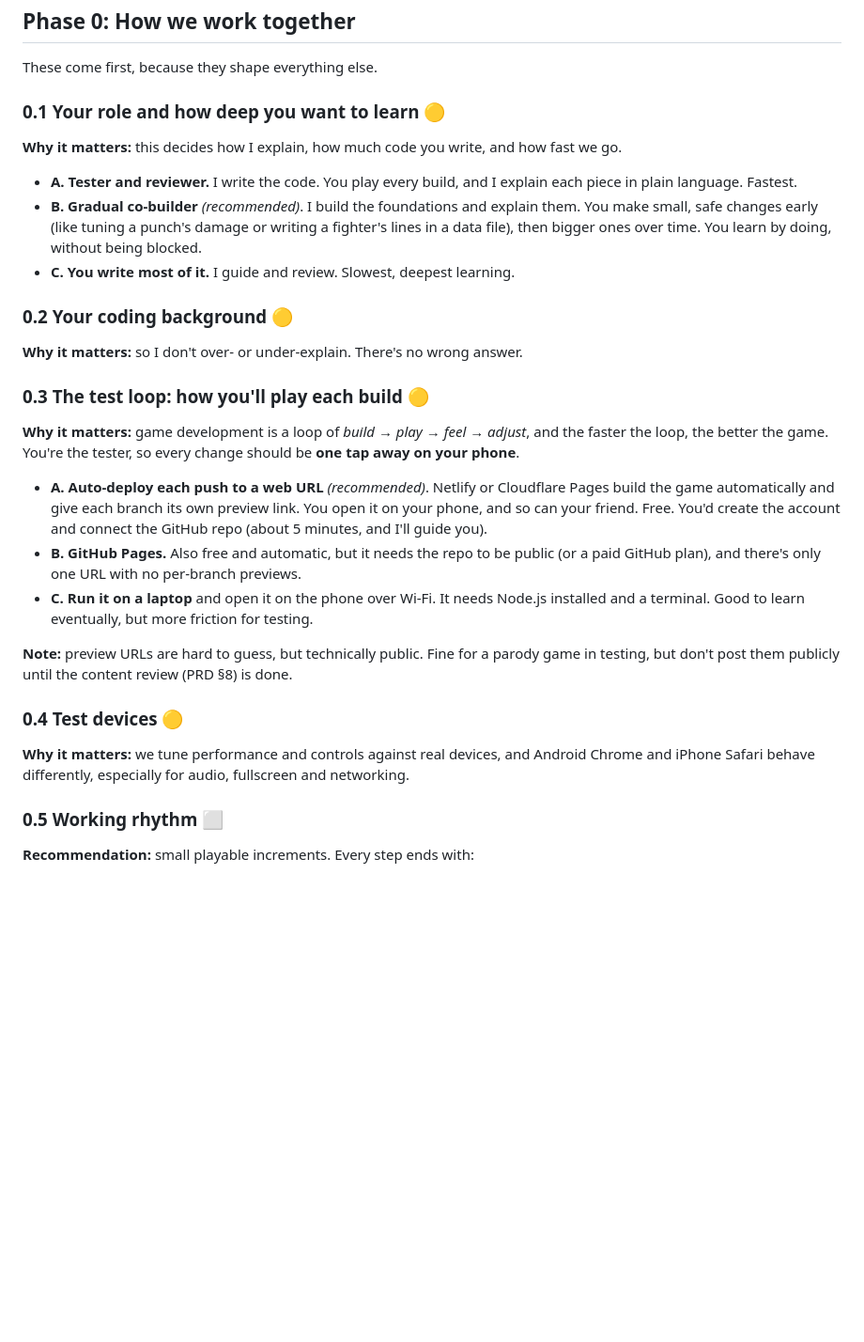
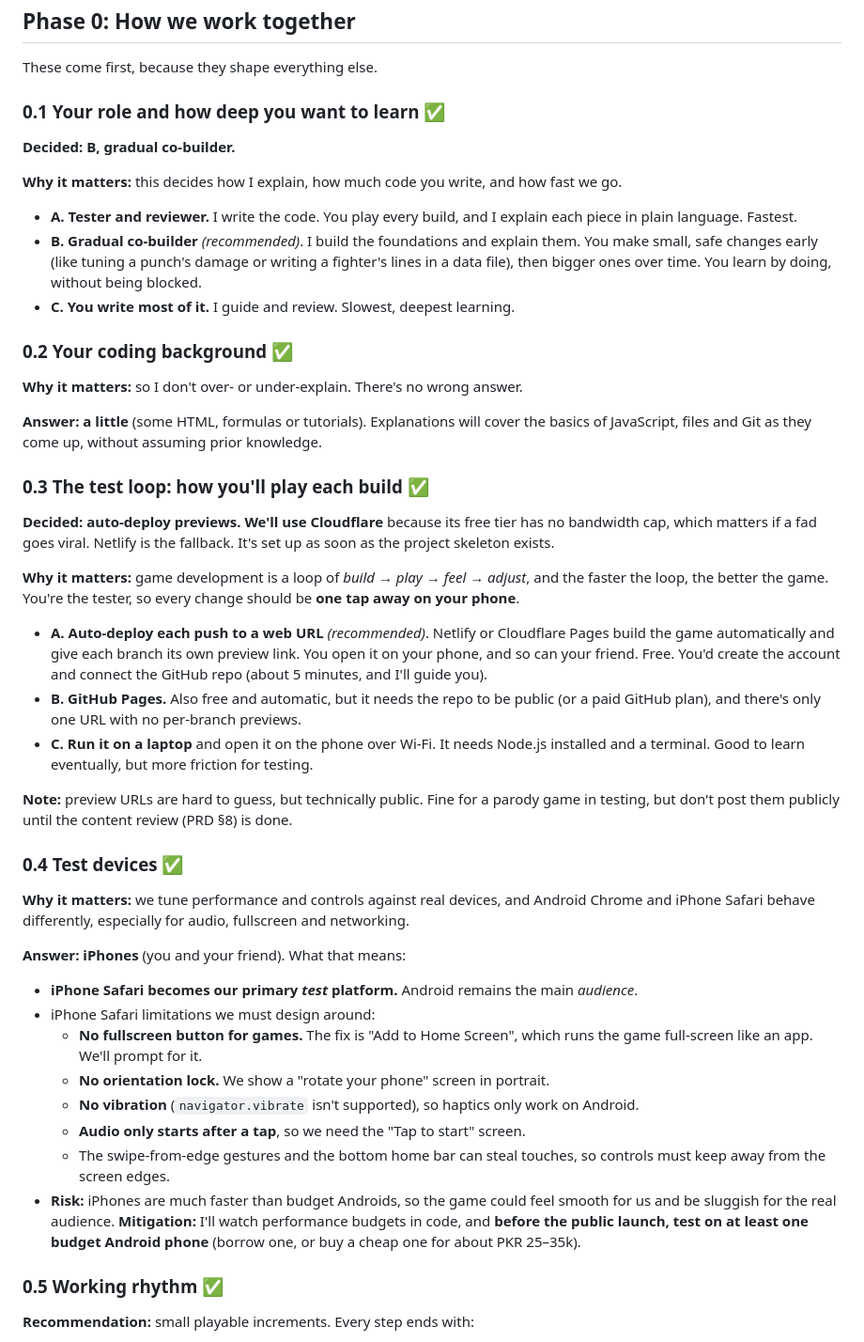
Before and after one commit to risnatsum/games-sfk, a Markdown page: docs/DECISIONS.md, the part around the change. Shown at 94% size. Drawn GitHub-style; blank space fills up the shorter version.

Commit message:
Record Phase 0 decisions: co-builder, Cloudflare previews, iPhone testing
Co-Authored-By: Claude Opus 5.5 <noreply@anthropic.com>

```diff
--- a/docs/DECISIONS.md
+++ b/docs/DECISIONS.md
@@ -25,16 +25,22 @@ New to a term? See [GLOSSARY.md](./GLOSSARY.md).
 
 These come first, because they shape everything else.
 
-### 0.1 Your role and how deep you want to learn 🟡
+### 0.1 Your role and how deep you want to learn ✅
+**Decided: B, gradual co-builder.**
+
 **Why it matters:** this decides how I explain, how much code you write, and how fast we go.
 - **A. Tester and reviewer.** I write the code. You play every build, and I explain each piece in plain language. Fastest.
 - **B. Gradual co-builder** *(recommended)*. I build the foundations and explain them. You make small, safe changes early (like tuning a punch's damage or writing a fighter's lines in a data file), then bigger ones over time. You learn by doing, without being blocked.
 - **C. You write most of it.** I guide and review. Slowest, deepest learning.
 
-### 0.2 Your coding background 🟡
+### 0.2 Your coding background ✅
 **Why it matters:** so I don't over- or under-explain. There's no wrong answer.
 
-### 0.3 The test loop: how you'll play each build 🟡
+**Answer: a little** (some HTML, formulas or tutorials). Explanations will cover the basics of JavaScript, files and Git as they come up, without assuming prior knowledge.
+
+### 0.3 The test loop: how you'll play each build ✅
+**Decided: auto-deploy previews. We'll use Cloudflare** because its free tier has no bandwidth cap, which matters if a fad goes viral. Netlify is the fallback. It's set up as soon as the project skeleton exists.
+
 **Why it matters:** game development is a loop of *build → play → feel → adjust*, and the faster the loop, the better the game. You're the tester, so every change should be **one tap away on your phone**.
 - **A. Auto-deploy each push to a web URL** *(recommended)*. Netlify or Cloudflare Pages build the game automatically and give each branch its own preview link. You open it on your phone, and so can your friend. Free. You'd create the account and connect the GitHub repo (about 5 minutes, and I'll guide you).
 - **B. GitHub Pages.** Also free and automatic, but it needs the repo to be public (or a paid GitHub plan), and there's only one URL with no per-branch previews.
@@ -42,10 +48,20 @@ These come first, because they shape everything else.
 
 **Note:** preview URLs are hard to guess, but technically public. Fine for a parody game in testing, but don't post them publicly until the content review (PRD §8) is done.
 
-### 0.4 Test devices 🟡
+### 0.4 Test devices ✅
 **Why it matters:** we tune performance and controls against real devices, and Android Chrome and iPhone Safari behave differently, especially for audio, fullscreen and networking.
 
-### 0.5 Working rhythm ⬜
+**Answer: iPhones** (you and your friend). What that means:
+- **iPhone Safari becomes our primary *test* platform.** Android remains the main *audience*.
+- iPhone Safari limitations we must design around:
+  - **No fullscreen button for games.** The fix is "Add to Home Screen", which runs the game full-screen like an app. We'll prompt for it.
+  - **No orientation lock.** We show a "rotate your phone" screen in portrait.
+  - **No vibration** (`navigator.vibrate` isn't supported), so haptics only work on Android.
+  - **Audio only starts after a tap**, so we need the "Tap to start" screen.
+  - The swipe-from-edge gestures and the bottom home bar can steal touches, so controls must keep away from the screen edges.
+- **Risk:** iPhones are much faster than budget Androids, so the game could feel smooth for us and be sluggish for the real audience. **Mitigation:** I'll watch performance budgets in code, and **before the public launch, test on at least one budget Android phone** (borrow one, or buy a cheap one for about PKR 25–35k).
+
+### 0.5 Working rhythm ✅
 **Recommendation:** small playable increments. Every step ends with:
 1. A link you can play.
 2. A short "what changed and why" note, written to teach.
```
